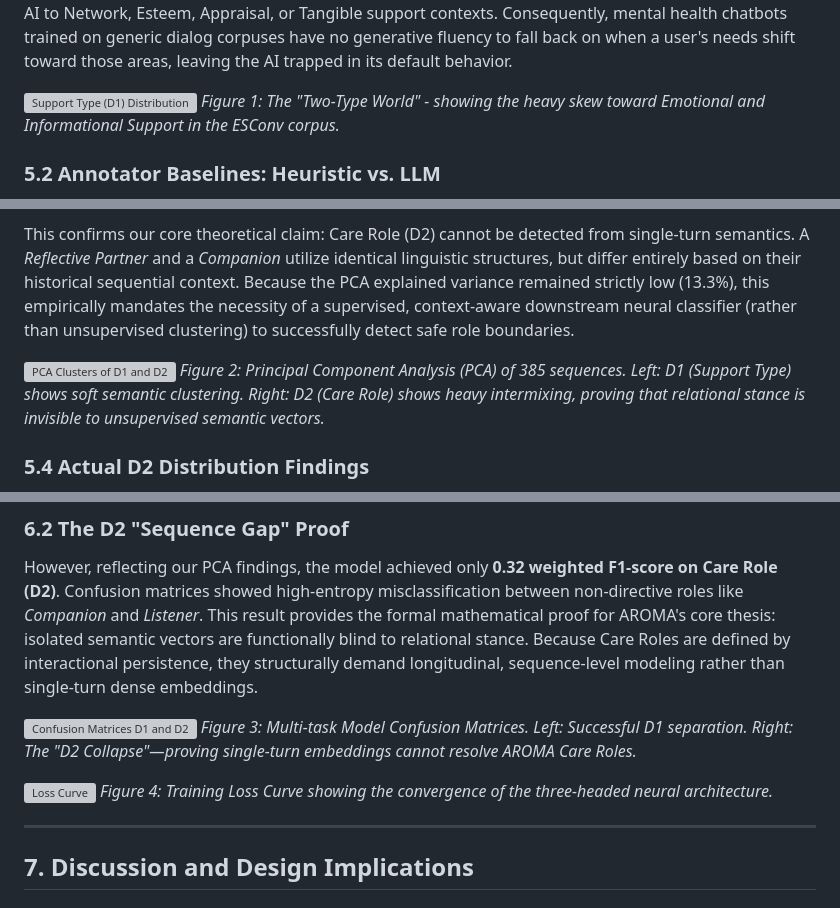
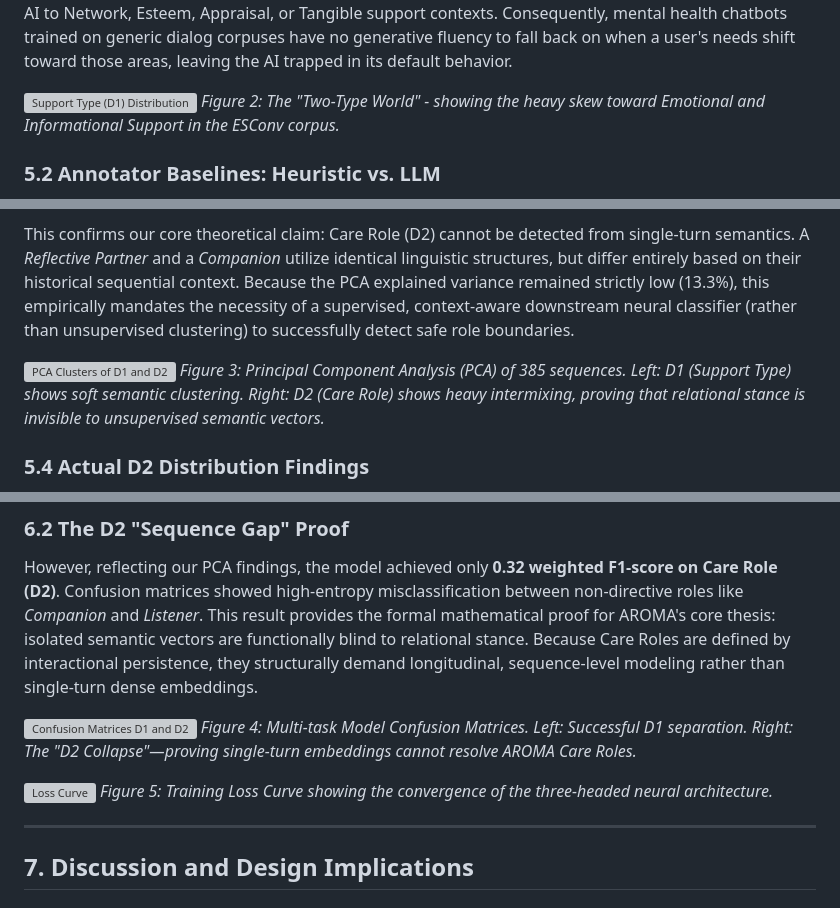
Before and after one commit to issacting93/AROMA, a Markdown page: draft_CHI.md, 3 parts joined by grey strips. Rendered like a GitHub page; grey boxes are pictures that could not be loaded.

Commit message:
docs: finalized figure sequential numbering in CHI draft

```diff
--- a/draft_CHI.md
+++ b/draft_CHI.md
@@ -145,7 +145,7 @@ We first ran a deterministic Heuristic rules-engine over the full 18,376-turn co
 This revealed a stark finding: ESConv operates almost entirely in a two-type world (Emotional and Informational). Four of Cutrona & Suhr's classic support types are structurally underserved. This empirical reality directly motivates why role-locking is dangerous: current training datasets barely expose AI to Network, Esteem, Appraisal, or Tangible support contexts. Consequently, mental health chatbots trained on generic dialog corpuses have no generative fluency to fall back on when a user's needs shift toward those areas, leaving the AI trapped in its default behavior.
 
 ![Support Type (D1) Distribution](file:///Users/zac/.gemini/antigravity/brain/aea16e0e-5f9e-40b4-a437-c148b980ec37/d1_heuristic_distribution.webp)
-*Figure 1: The "Two-Type World" - showing the heavy skew toward Emotional and Informational Support in the ESConv corpus.*
+*Figure 2: The "Two-Type World" - showing the heavy skew toward Emotional and Informational Support in the ESConv corpus.*
 
 ### 5.2 Annotator Baselines: Heuristic vs. LLM
 We then used two independent annotators to establish ground-truth labels across a stratified sample of 400 sequences (padded with 5 turns of conversational history context):
@@ -163,7 +163,7 @@ The results establish a profound structural hierarchy within the taxonomy. D1 (S
 This confirms our core theoretical claim: Care Role (D2) cannot be detected from single-turn semantics. A *Reflective Partner* and a *Companion* utilize identical linguistic structures, but differ entirely based on their historical sequential context. Because the PCA explained variance remained strictly low (13.3%), this empirically mandates the necessity of a supervised, context-aware downstream neural classifier (rather than unsupervised clustering) to successfully detect safe role boundaries.
 
 ![PCA Clusters of D1 and D2](file:///Users/zac/Documents/Documents-it/AROMA/phase_5_computational_operationalization/embedding_d1_pca.png)
-*Figure 2: Principal Component Analysis (PCA) of 385 sequences. Left: D1 (Support Type) shows soft semantic clustering. Right: D2 (Care Role) shows heavy intermixing, proving that relational stance is invisible to unsupervised semantic vectors.*
+*Figure 3: Principal Component Analysis (PCA) of 385 sequences. Left: D1 (Support Type) shows soft semantic clustering. Right: D2 (Care Role) shows heavy intermixing, proving that relational stance is invisible to unsupervised semantic vectors.*
 
 ### 5.4 Actual D2 Distribution Findings
 Actual runs of the LLM pipeline consistently classified Care Roles as heavily skewed toward **Reflective Partner** (30.5%) and **Companion** (25.3%), accurately reflecting ESConv's peer-support, non-clinical environment. Directive roles like Advisor (10.2%) were rare.
@@ -196,10 +196,10 @@ The multi-task model achieved a weighted **F1-score of 0.51 (57% accuracy)** on
 However, reflecting our PCA findings, the model achieved only **0.32 weighted F1-score on Care Role (D2)**. Confusion matrices showed high-entropy misclassification between non-directive roles like *Companion* and *Listener*. This result provides the formal mathematical proof for AROMA's core thesis: isolated semantic vectors are functionally blind to relational stance. Because Care Roles are defined by interactional persistence, they structurally demand longitudinal, sequence-level modeling rather than single-turn dense embeddings.
 
 ![Confusion Matrices D1 and D2](file:///Users/zac/Documents/Documents-it/AROMA/phase_5_computational_operationalization/cm_d1.png)
-*Figure 3: Multi-task Model Confusion Matrices. Left: Successful D1 separation. Right: The "D2 Collapse"—proving single-turn embeddings cannot resolve AROMA Care Roles.*
+*Figure 4: Multi-task Model Confusion Matrices. Left: Successful D1 separation. Right: The "D2 Collapse"—proving single-turn embeddings cannot resolve AROMA Care Roles.*
 
 ![Loss Curve](file:///Users/zac/Documents/Documents-it/AROMA/phase_5_computational_operationalization/multitask_loss.png)
-*Figure 4: Training Loss Curve showing the convergence of the three-headed neural architecture.*
+*Figure 5: Training Loss Curve showing the convergence of the three-headed neural architecture.*
 
 ---
 
```
